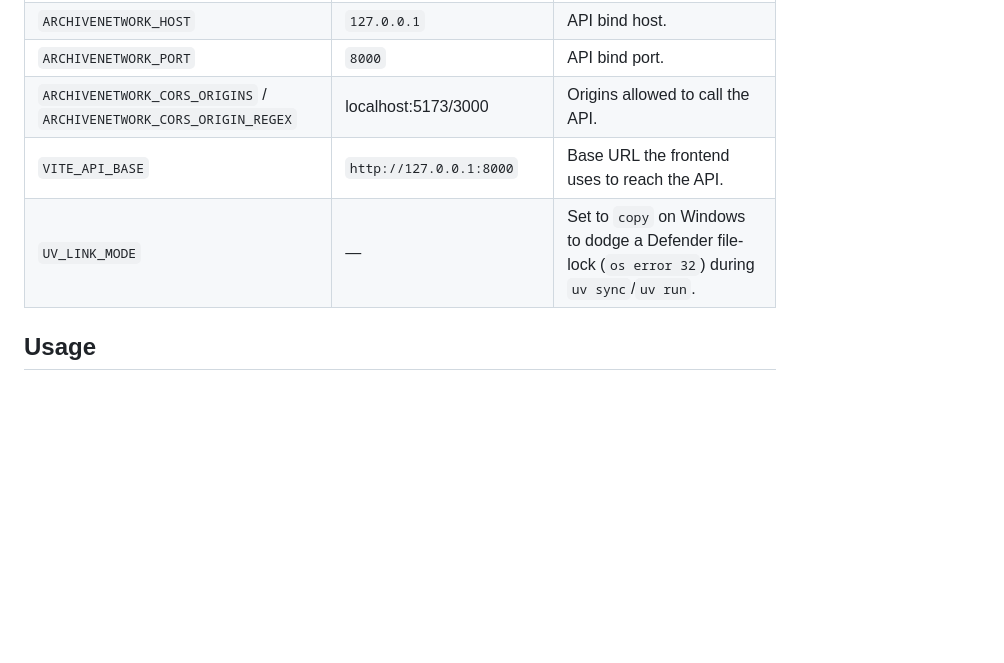
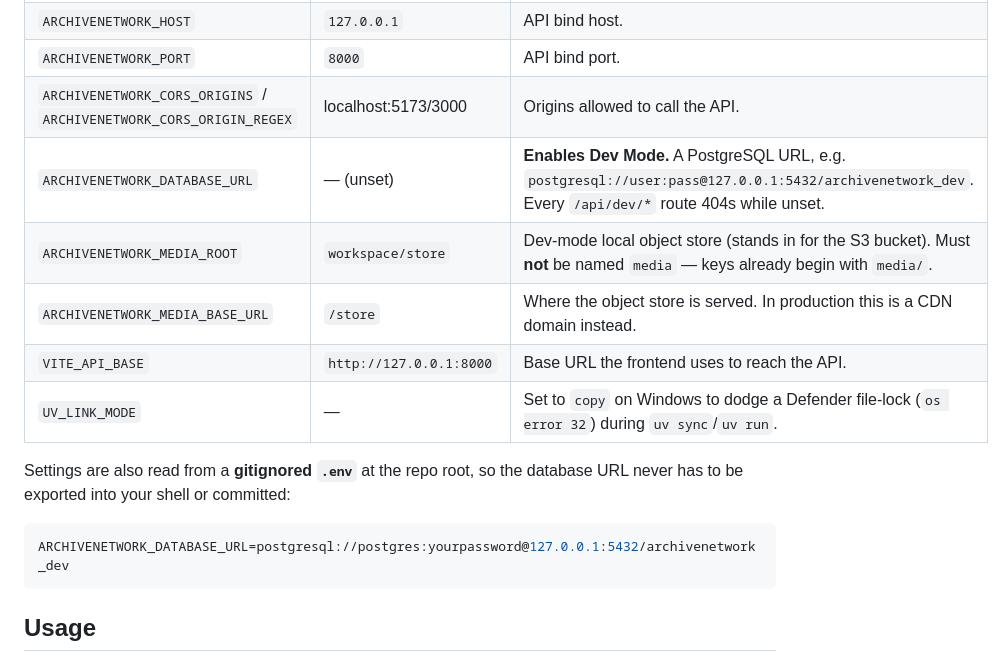
Before and after one commit to Dattebayo2505/ARCHive-Network, a Markdown page: README.md, the part around one of its changes. Rendered like a GitHub page; blank space fills up the shorter version.

````diff
--- a/README.md
+++ b/README.md
@@ -64,8 +68,18 @@ variables. Backend settings use the `ARCHIVENETWORK_` prefix (see
 | `ARCHIVENETWORK_HOST` | `127.0.0.1` | API bind host. |
 | `ARCHIVENETWORK_PORT` | `8000` | API bind port. |
 | `ARCHIVENETWORK_CORS_ORIGINS` / `ARCHIVENETWORK_CORS_ORIGIN_REGEX` | localhost:5173/3000 | Origins allowed to call the API. |
+| `ARCHIVENETWORK_DATABASE_URL` | — (unset) | **Enables Dev Mode.** A PostgreSQL URL, e.g. `postgresql://user:pass@127.0.0.1:5432/archivenetwork_dev`. Every `/api/dev/*` route 404s while unset. |
+| `ARCHIVENETWORK_MEDIA_ROOT` | `workspace/store` | Dev-mode local object store (stands in for the S3 bucket). Must **not** be named `media` — keys already begin with `media/`. |
+| `ARCHIVENETWORK_MEDIA_BASE_URL` | `/store` | Where the object store is served. In production this is a CDN domain instead. |
 | `VITE_API_BASE` | `http://127.0.0.1:8000` | Base URL the frontend uses to reach the API. |
 | `UV_LINK_MODE` | — | Set to `copy` on Windows to dodge a Defender file-lock (`os error 32`) during `uv sync`/`uv run`. |
+
+Settings are also read from a **gitignored `.env`** at the repo root, so the
+database URL never has to be exported into your shell or committed:
+
+```ini
+ARCHIVENETWORK_DATABASE_URL=postgresql://postgres:yourpassword@127.0.0.1:5432/archivenetwork_dev
+```
 
 ## Usage
 
````
Also changed, not shown: other parts of README.md (+51 -12 lines).
